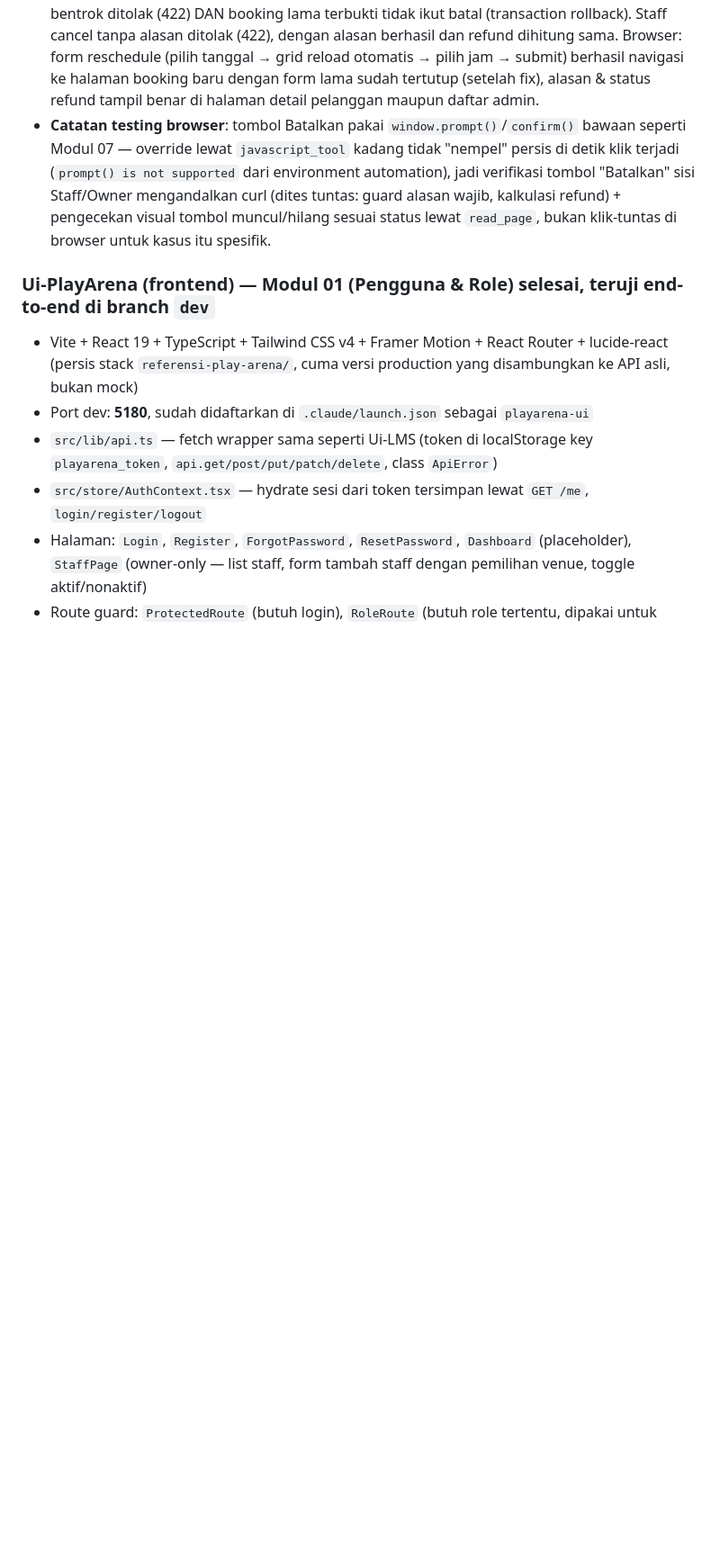
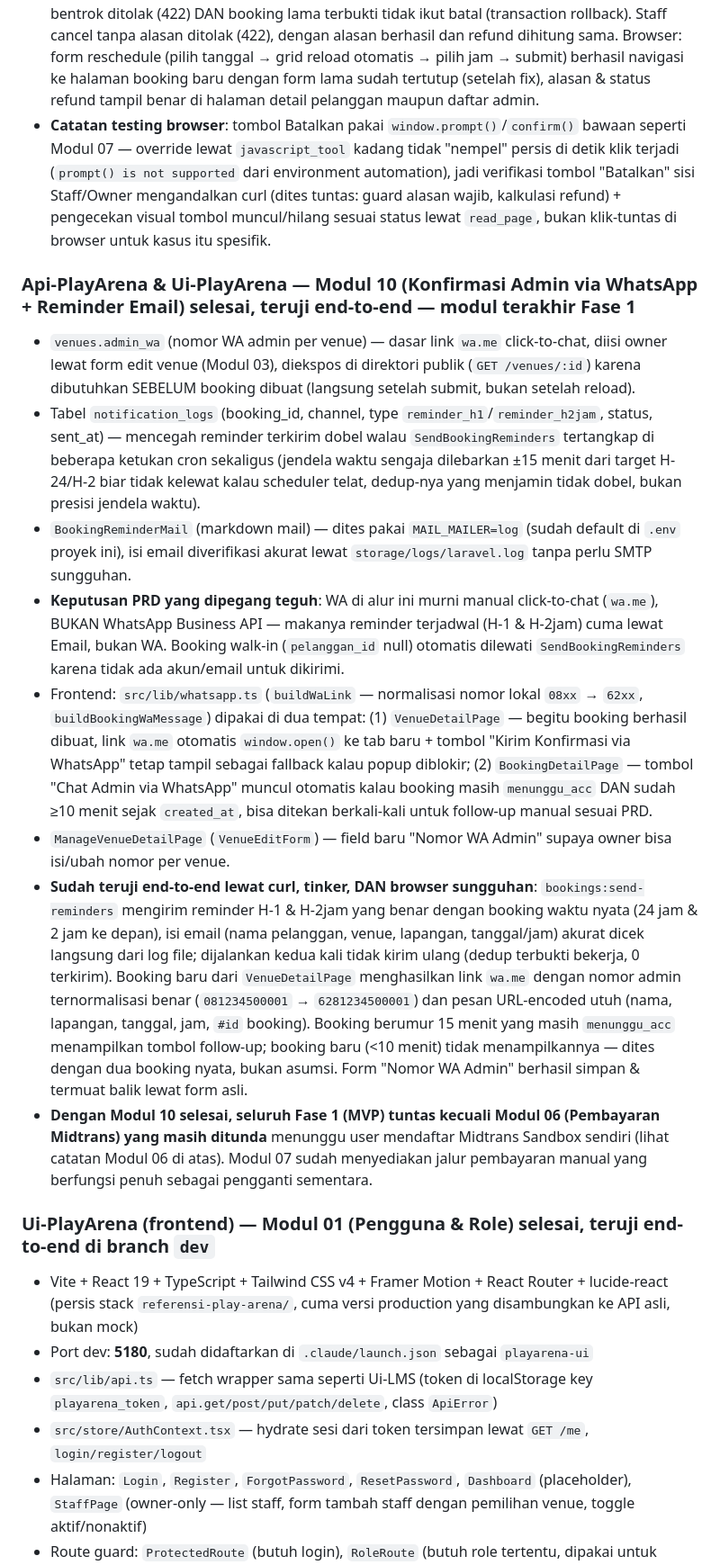
Before and after one commit to FazriAhmad/play-arena, a Markdown page: STATUS.md, the part around one of its changes. Shown at 90% size. GitHub-like rendering; blank space fills up the shorter version.

Commit message:
docs: update STATUS.md with Modul 10 completion, Fase 1 (MVP) tuntas

```diff
--- a/STATUS.md
+++ b/STATUS.md
@@ -137,6 +137,16 @@ C:\Users\Fazri\portofolio\rec-center-book\
 - **Sudah teruji end-to-end lewat curl DAN browser sungguhan**: cancel booking belum dibayar → tidak ada refund row; cancel booking `confirmed`+lunas ≥24 jam sebelum jadwal → refund `entitled` sejumlah yang dibayar; cancel &lt;24 jam sebelum jadwal → refund `forfeited` (amount 0) — dites dengan booking waktu nyata (5 jam lagi vs beberapa hari lagi). Reschedule berhasil pindah slot (booking lama otomatis `cancelled`, booking baru `menunggu_acc`); reschedule ke slot bentrok ditolak (422) DAN booking lama terbukti tidak ikut batal (transaction rollback). Staff cancel tanpa alasan ditolak (422), dengan alasan berhasil dan refund dihitung sama. Browser: form reschedule (pilih tanggal → grid reload otomatis → pilih jam → submit) berhasil navigasi ke halaman booking baru dengan form lama sudah tertutup (setelah fix), alasan &amp; status refund tampil benar di halaman detail pelanggan maupun daftar admin.
 - **Catatan testing browser**: tombol Batalkan pakai `window.prompt()`/`confirm()` bawaan seperti Modul 07 — override lewat `javascript_tool` kadang tidak "nempel" persis di detik klik terjadi (`prompt() is not supported` dari environment automation), jadi verifikasi tombol "Batalkan" sisi Staff/Owner mengandalkan curl (dites tuntas: guard alasan wajib, kalkulasi refund) + pengecekan visual tombol muncul/hilang sesuai status lewat `read_page`, bukan klik-tuntas di browser untuk kasus itu spesifik.
 
+### Api-PlayArena & Ui-PlayArena — Modul 10 (Konfirmasi Admin via WhatsApp + Reminder Email) selesai, teruji end-to-end — **modul terakhir Fase 1**
+- `venues.admin_wa` (nomor WA admin per venue) — dasar link `wa.me` click-to-chat, diisi owner lewat form edit venue (Modul 03), diekspos di direktori publik (`GET /venues/:id`) karena dibutuhkan SEBELUM booking dibuat (langsung setelah submit, bukan setelah reload).
+- Tabel `notification_logs` (booking_id, channel, type `reminder_h1`/`reminder_h2jam`, status, sent_at) — mencegah reminder terkirim dobel walau `SendBookingReminders` tertangkap di beberapa ketukan cron sekaligus (jendela waktu sengaja dilebarkan ±15 menit dari target H-24/H-2 biar tidak kelewat kalau scheduler telat, dedup-nya yang menjamin tidak dobel, bukan presisi jendela waktu).
+- `BookingReminderMail` (markdown mail) — dites pakai `MAIL_MAILER=log` (sudah default di `.env` proyek ini), isi email diverifikasi akurat lewat `storage/logs/laravel.log` tanpa perlu SMTP sungguhan.
+- **Keputusan PRD yang dipegang teguh**: WA di alur ini murni manual click-to-chat (`wa.me`), BUKAN WhatsApp Business API — makanya reminder terjadwal (H-1 &amp; H-2jam) cuma lewat Email, bukan WA. Booking walk-in (`pelanggan_id` null) otomatis dilewati `SendBookingReminders` karena tidak ada akun/email untuk dikirimi.
+- Frontend: `src/lib/whatsapp.ts` (`buildWaLink` — normalisasi nomor lokal `08xx` → `62xx`, `buildBookingWaMessage`) dipakai di dua tempat: (1) `VenueDetailPage` — begitu booking berhasil dibuat, link `wa.me` otomatis `window.open()` ke tab baru + tombol "Kirim Konfirmasi via WhatsApp" tetap tampil sebagai fallback kalau popup diblokir; (2) `BookingDetailPage` — tombol "Chat Admin via WhatsApp" muncul otomatis kalau booking masih `menunggu_acc` DAN sudah ≥10 menit sejak `created_at`, bisa ditekan berkali-kali untuk follow-up manual sesuai PRD.
+- `ManageVenueDetailPage` (`VenueEditForm`) — field baru "Nomor WA Admin" supaya owner bisa isi/ubah nomor per venue.
+- **Sudah teruji end-to-end lewat curl, tinker, DAN browser sungguhan**: `bookings:send-reminders` mengirim reminder H-1 &amp; H-2jam yang benar dengan booking waktu nyata (24 jam &amp; 2 jam ke depan), isi email (nama pelanggan, venue, lapangan, tanggal/jam) akurat dicek langsung dari log file; dijalankan kedua kali tidak kirim ulang (dedup terbukti bekerja, 0 terkirim). Booking baru dari `VenueDetailPage` menghasilkan link `wa.me` dengan nomor admin ternormalisasi benar (`081234500001` → `6281234500001`) dan pesan URL-encoded utuh (nama, lapangan, tanggal, jam, `#id` booking). Booking berumur 15 menit yang masih `menunggu_acc` menampilkan tombol follow-up; booking baru (&lt;10 menit) tidak menampilkannya — dites dengan dua booking nyata, bukan asumsi. Form "Nomor WA Admin" berhasil simpan &amp; termuat balik lewat form asli.
+- **Dengan Modul 10 selesai, seluruh Fase 1 (MVP) tuntas kecuali Modul 06 (Pembayaran Midtrans) yang masih ditunda** menunggu user mendaftar Midtrans Sandbox sendiri (lihat catatan Modul 06 di atas). Modul 07 sudah menyediakan jalur pembayaran manual yang berfungsi penuh sebagai pengganti sementara.
+
 ### Ui-PlayArena (frontend) — Modul 01 (Pengguna & Role) selesai, teruji end-to-end di branch `dev`
 - Vite + React 19 + TypeScript + Tailwind CSS v4 + Framer Motion + React Router + lucide-react (persis stack `referensi-play-arena/`, cuma versi production yang disambungkan ke API asli, bukan mock)
 - Port dev: **5180**, sudah didaftarkan di `.claude/launch.json` sebagai `playarena-ui`
```
Also changed, not shown: other parts of STATUS.md (+2 -2 lines).
